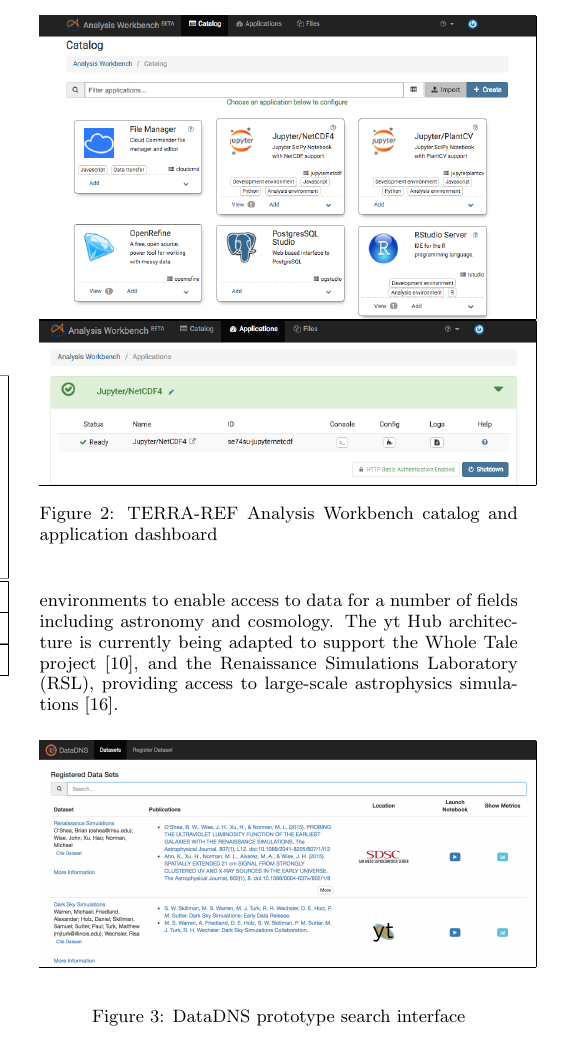
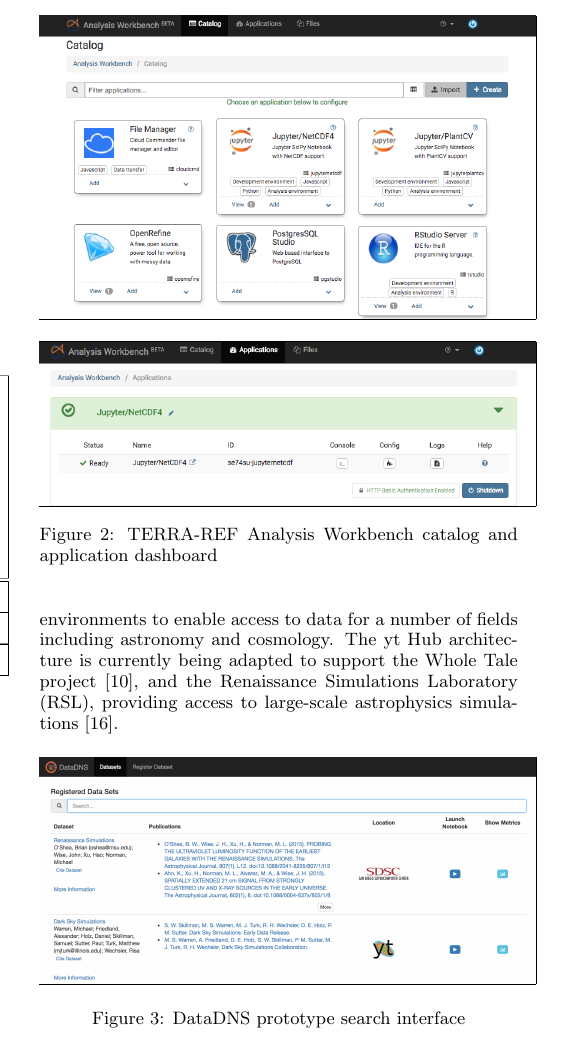
Before and after one commit to craig-willis/pearc17, a LaTeX paper (nds-pearc17.tex): part of one column of page 3 of 4, cut so that both start at the same text. Compiled offline with pdfLaTeX.

Commit message:
Added space between figures in figure 2

```diff
--- a/nds-pearc17.tex
+++ b/nds-pearc17.tex
@@ -136,6 +137,7 @@
 
 \begin{figure}[!ht]
 \frame{\includegraphics[width=8.75cm]{datadnsui.png}}\\
+\vspace{-0.1in}
 \caption{DataDNS prototype search interface}
 \label{fig.datadns}
 \end{figure}
```
Also changed, not shown: nds-pearc17.tex (1 more changed lines).
